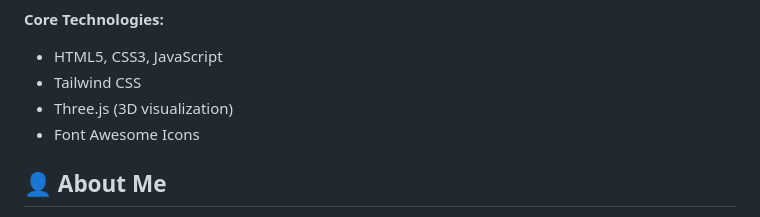
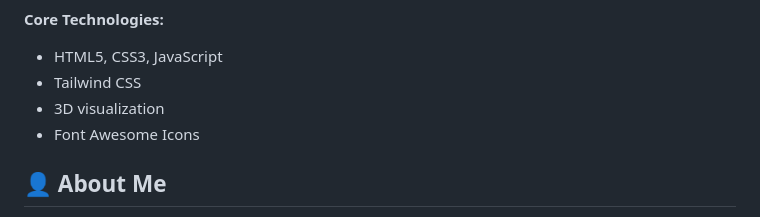
Before and after one commit to Jackal-l501/My-portfolio, a Markdown page: README.md, the part around the change. GitHub-like rendering.

```diff
--- a/README.md
+++ b/README.md
@@ -33,7 +33,7 @@ A cutting-edge portfolio built for the **PLP Academy Portfolio Challenge** showc
 **Core Technologies:**
 - HTML5, CSS3, JavaScript
 - Tailwind CSS
-- Three.js (3D visualization)
+- 3D visualization
 - Font Awesome Icons
 
 ## 👤 About Me
```
